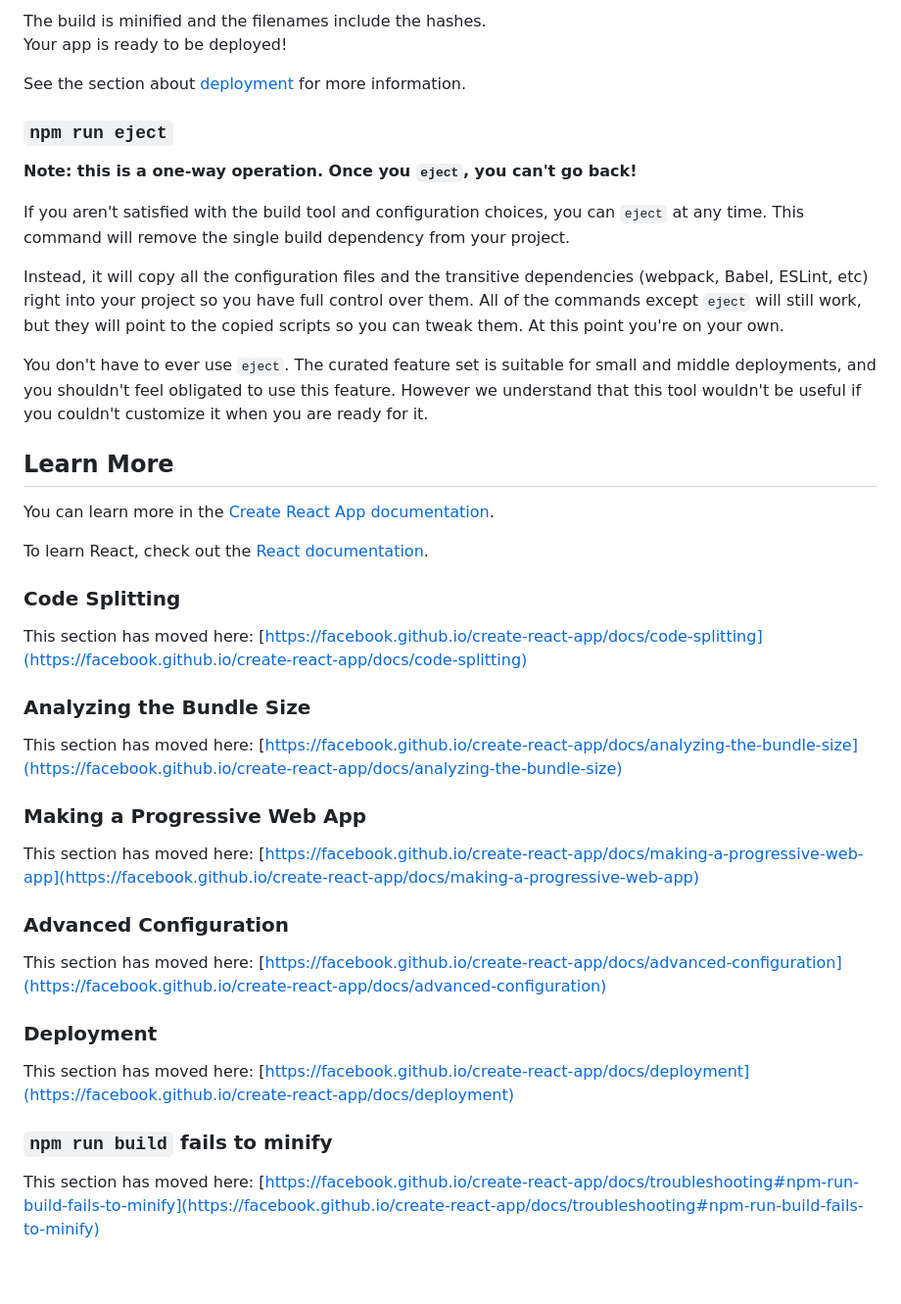
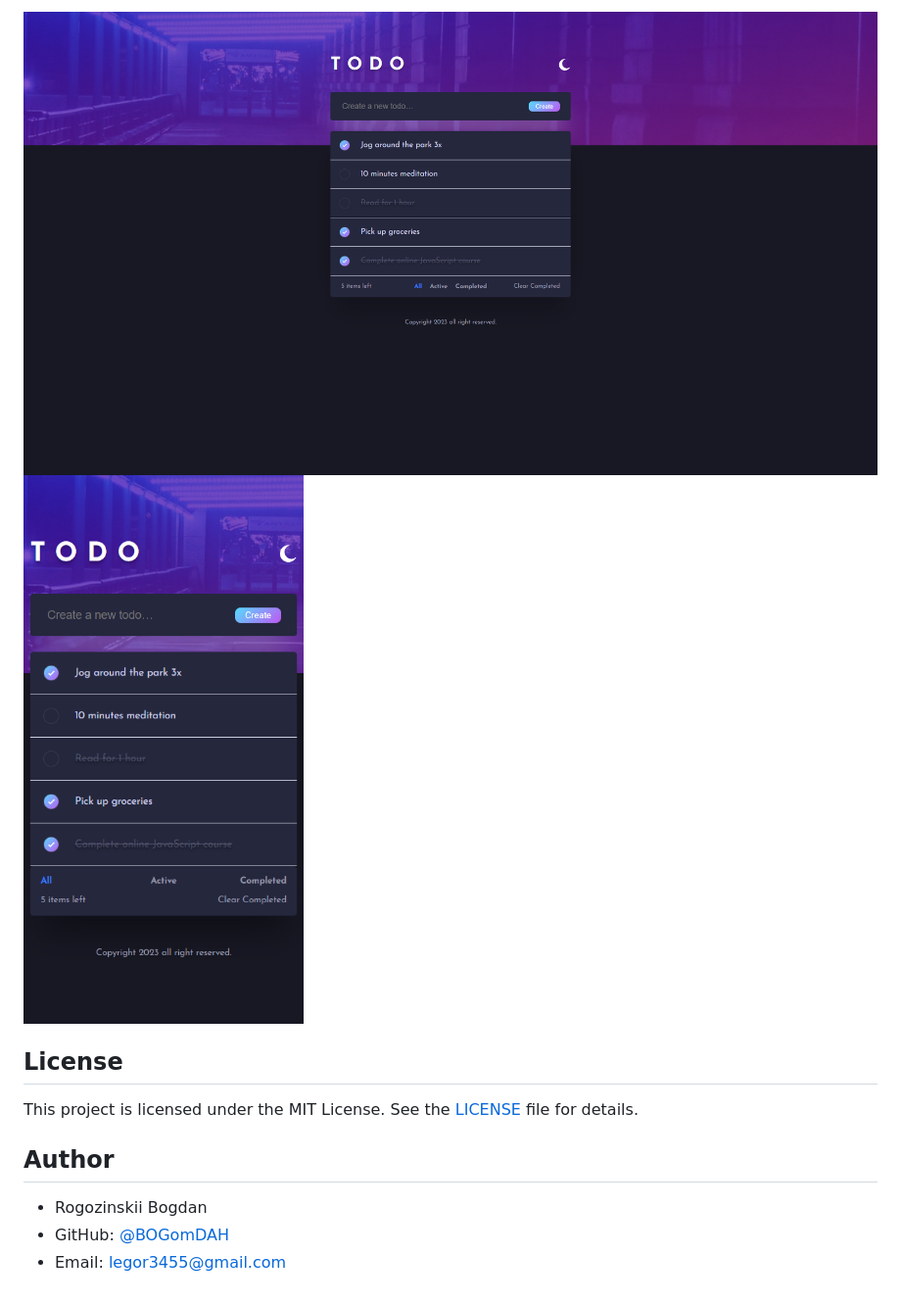
Before and after one commit to BOGomDAH/Todo_app, a Markdown page: README.md, the part around the change printed below. Shown: that part at 98% size. Drawn GitHub-style; pictures changed too: src/assets/screen.png (added), src/assets/screen_mobile_night.png (added).

```diff
--- a/README.md
+++ b/README.md
@@ -26,45 +38,13 @@ It correctly bundles React in production mode and optimizes the build for the be
 
-The build is minified and the filenames include the hashes.\
-Your app is ready to be deployed!
+![App Screenshot](src/assets/screen.png)
+![App Screenshot](src/assets/screen_mobile_night.png)
 
-See the section about [deployment](https://facebook.github.io/create-react-app/docs/deployment) for more information.
+## License
 
-### `npm run eject`
+This project is licensed under the MIT License. See the [LICENSE](LICENSE) file for details.
 
-**Note: this is a one-way operation. Once you `eject`, you can't go back!**
+## Author
 
-If you aren't satisfied with the build tool and configuration choices, you can `eject` at any time. This command will remove the single build dependency from your project.
-
-Instead, it will copy all the configuration files and the transitive dependencies (webpack, Babel, ESLint, etc) right into your project so you have full control over them. All of the commands except `eject` will still work, but they will point to the copied scripts so you can tweak them. At this point you're on your own.
-
-You don't have to ever use `eject`. The curated feature set is suitable for small and middle deployments, and you shouldn't feel obligated to use this feature. However we understand that this tool wouldn't be useful if you couldn't customize it when you are ready for it.
-
-## Learn More
-
-You can learn more in the [Create React App documentation](https://facebook.github.io/create-react-app/docs/getting-started).
-
-To learn React, check out the [React documentation](https://reactjs.org/).
-
-### Code Splitting
-
-This section has moved here: [https://facebook.github.io/create-react-app/docs/code-splitting](https://facebook.github.io/create-react-app/docs/code-splitting)
-
-### Analyzing the Bundle Size
-
-This section has moved here: [https://facebook.github.io/create-react-app/docs/analyzing-the-bundle-size](https://facebook.github.io/create-react-app/docs/analyzing-the-bundle-size)
-
-### Making a Progressive Web App
-
-This section has moved here: [https://facebook.github.io/create-react-app/docs/making-a-progressive-web-app](https://facebook.github.io/create-react-app/docs/making-a-progressive-web-app)
-
-### Advanced Configuration
-
-This section has moved here: [https://facebook.github.io/create-react-app/docs/advanced-configuration](https://facebook.github.io/create-react-app/docs/advanced-configuration)
-
-### Deployment
-
-This section has moved here: [https://facebook.github.io/create-react-app/docs/deployment](https://facebook.github.io/create-react-app/docs/deployment)
-
-### `npm run build` fails to minify
-
-This section has moved here: [https://facebook.github.io/create-react-app/docs/troubleshooting#npm-run-build-fails-to-minify](https://facebook.github.io/create-react-app/docs/troubleshooting#npm-run-build-fails-to-minify)
+- Rogozinskii Bogdan
+- GitHub: [@BOGomDAH](https://github.com/BOGomDAH)
+- Email: legor3455@gmail.com
```
Also changed, not shown: other parts of README.md (+27 -15 lines), src/assets/screen_day.png (added), src/assets/screen_mobile_day.png (added).
